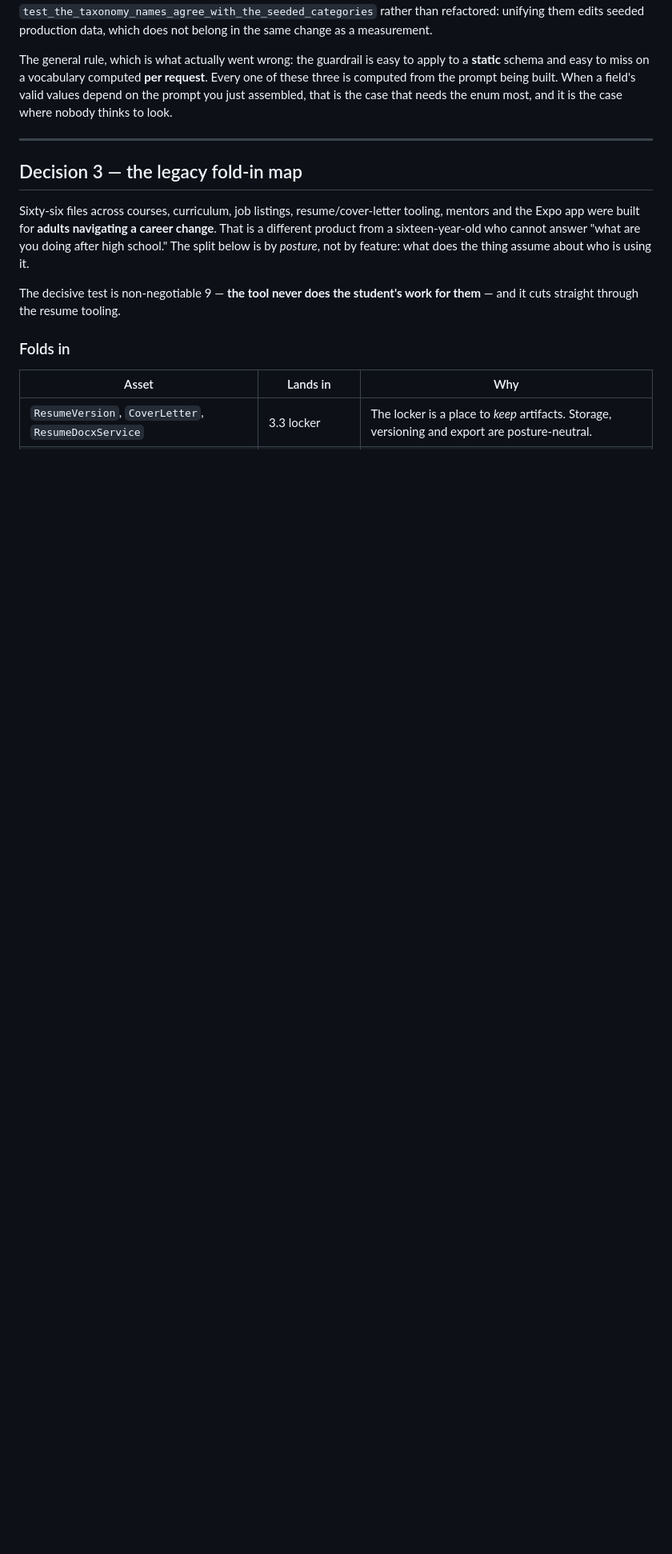
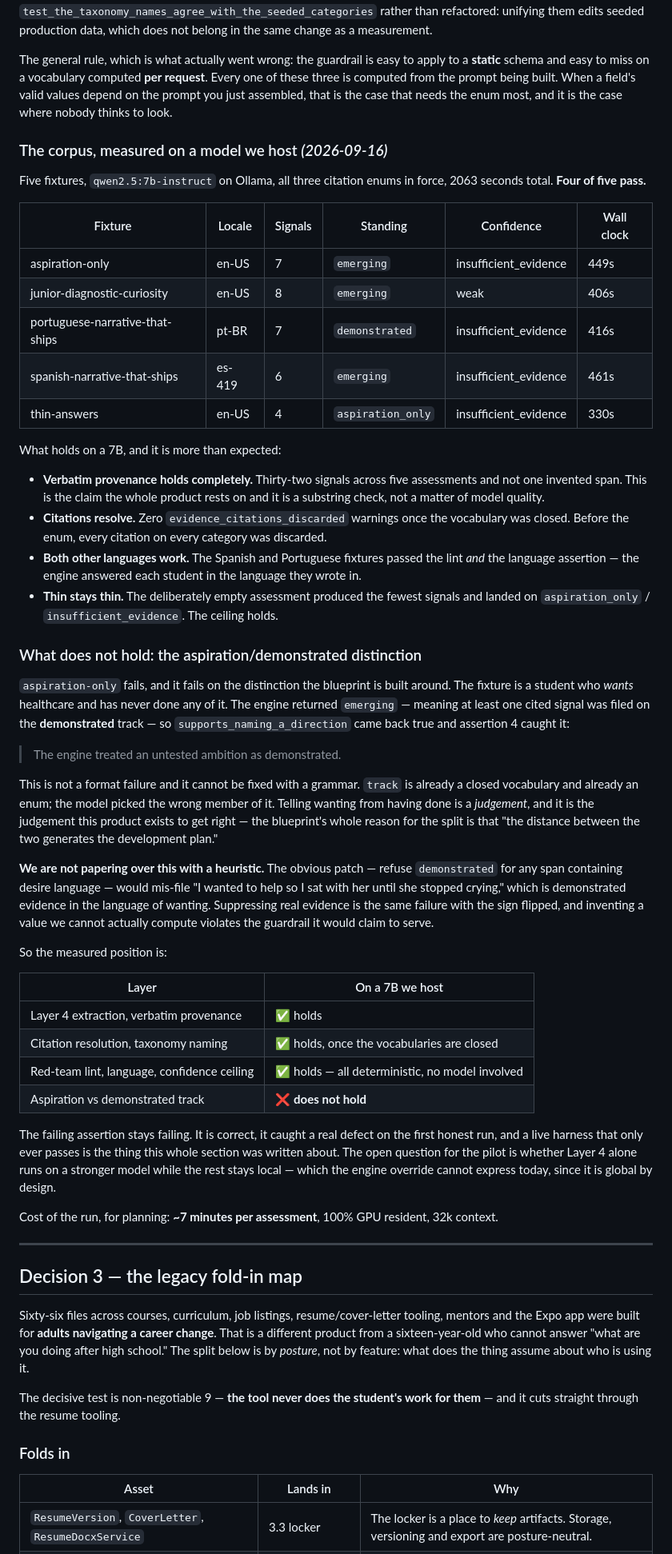
Before and after one commit to JustinSainton/Vocation-Finder, a Markdown page: plans/vocational-finder-v1-roadmap.md, the part around the change. Shown at 80% size. Rendered like a GitHub page; blank space fills up the shorter version.

Commit message:
docs: the golden corpus measured on a model we host
Five fixtures, qwen2.5:7b-instruct, all three citation enums in force, 2063
seconds. Four of five pass.

Verbatim provenance holds completely - thirty-two signals across five
assessments and not one invented span. Citations resolve with zero discards
once the vocabulary was closed, where before the enum every citation on every
category was discarded. Both other languages pass the lint and the language
assertion. The deliberately thin assessment produces the fewest signals and
stays at aspiration_only. Everything deterministic holds by construction.

aspiration-only fails, on the distinction the blueprint is built around: a
student who wants healthcare and has never done any of it came back
`emerging`, so the engine treated an untested ambition as demonstrated.

That is not a format failure and a grammar cannot fix it - `track` is already
an enum and the model picked the wrong member. It is not being patched with a
desire-word heuristic either: refusing `demonstrated` for spans containing
desire language mis-files "I wanted to help so I sat with her until she
stopped crying", which is demonstrated evidence phrased as wanting.
Suppressing real evidence is the same failure with the sign flipped, and
inventing a value we cannot compute violates the guardrail it would claim to
serve.

The failing assertion stays failing. A live harness that only ever passes is
the thing this section was written about.

Co-Authored-By: Claude Opus 5 (1M context) <noreply@anthropic.com>
Claude-Session: https://claude.ai/code/session_01ND4EHiEnBp4gZWEmyPXnfA

```diff
--- a/plans/vocational-finder-v1-roadmap.md
+++ b/plans/vocational-finder-v1-roadmap.md
@@ -1321,6 +1321,75 @@ When a field's valid values depend on the prompt you just assembled, that is
 the case that needs the enum most, and it is the case where nobody thinks to
 look.
 
+### The corpus, measured on a model we host *(2026-09-16)*
+
+Five fixtures, `qwen2.5:7b-instruct` on Ollama, all three citation enums in
+force, 2063 seconds total. **Four of five pass.**
+
+| Fixture | Locale | Signals | Standing | Confidence | Wall clock |
+|---|---|---|---|---|---|
+| aspiration-only | en-US | 7 | `emerging` | insufficient_evidence | 449s |
+| junior-diagnostic-curiosity | en-US | 8 | `emerging` | weak | 406s |
+| portuguese-narrative-that-ships | pt-BR | 7 | `demonstrated` | insufficient_evidence | 416s |
+| spanish-narrative-that-ships | es-419 | 6 | `emerging` | insufficient_evidence | 461s |
+| thin-answers | en-US | 4 | `aspiration_only` | insufficient_evidence | 330s |
+
+What holds on a 7B, and it is more than expected:
+
+- **Verbatim provenance holds completely.** Thirty-two signals across five
+  assessments and not one invented span. This is the claim the whole product
+  rests on and it is a substring check, not a matter of model quality.
+- **Citations resolve.** Zero `evidence_citations_discarded` warnings once the
+  vocabulary was closed. Before the enum, every citation on every category was
+  discarded.
+- **Both other languages work.** The Spanish and Portuguese fixtures passed the
+  lint *and* the language assertion — the engine answered each student in the
+  language they wrote in.
+- **Thin stays thin.** The deliberately empty assessment produced the fewest
+  signals and landed on `aspiration_only` / `insufficient_evidence`. The
+  ceiling holds.
+
+### What does not hold: the aspiration/demonstrated distinction
+
+`aspiration-only` fails, and it fails on the distinction the blueprint is built
+around. The fixture is a student who *wants* healthcare and has never done any
+of it. The engine returned `emerging` — meaning at least one cited signal was
+filed on the **demonstrated** track — so `supports_naming_a_direction` came
+back true and assertion 4 caught it:
+
+> The engine treated an untested ambition as demonstrated.
+
+This is not a format failure and it cannot be fixed with a grammar. `track` is
+already a closed vocabulary and already an enum; the model picked the wrong
+member of it. Telling wanting from having done is a *judgement*, and it is the
+judgement this product exists to get right — the blueprint's whole reason for
+the split is that "the distance between the two generates the development plan."
+
+**We are not papering over this with a heuristic.** The obvious patch — refuse
+`demonstrated` for any span containing desire language — would mis-file "I
+wanted to help so I sat with her until she stopped crying," which is
+demonstrated evidence in the language of wanting. Suppressing real evidence is
+the same failure with the sign flipped, and inventing a value we cannot
+actually compute violates the guardrail it would claim to serve.
+
+So the measured position is:
+
+| Layer | On a 7B we host |
+|---|---|
+| Layer 4 extraction, verbatim provenance | ✅ holds |
+| Citation resolution, taxonomy naming | ✅ holds, once the vocabularies are closed |
+| Red-team lint, language, confidence ceiling | ✅ holds — all deterministic, no model involved |
+| Aspiration vs demonstrated track | ❌ **does not hold** |
+
+The failing assertion stays failing. It is correct, it caught a real defect on
+the first honest run, and a live harness that only ever passes is the thing
+this whole section was written about. The open question for the pilot is
+whether Layer 4 alone runs on a stronger model while the rest stays local —
+which the engine override cannot express today, since it is global by design.
+
+Cost of the run, for planning: **~7 minutes per assessment**, 100% GPU
+resident, 32k context.
+
 ---
 
 ## Decision 3 — the legacy fold-in map
```
